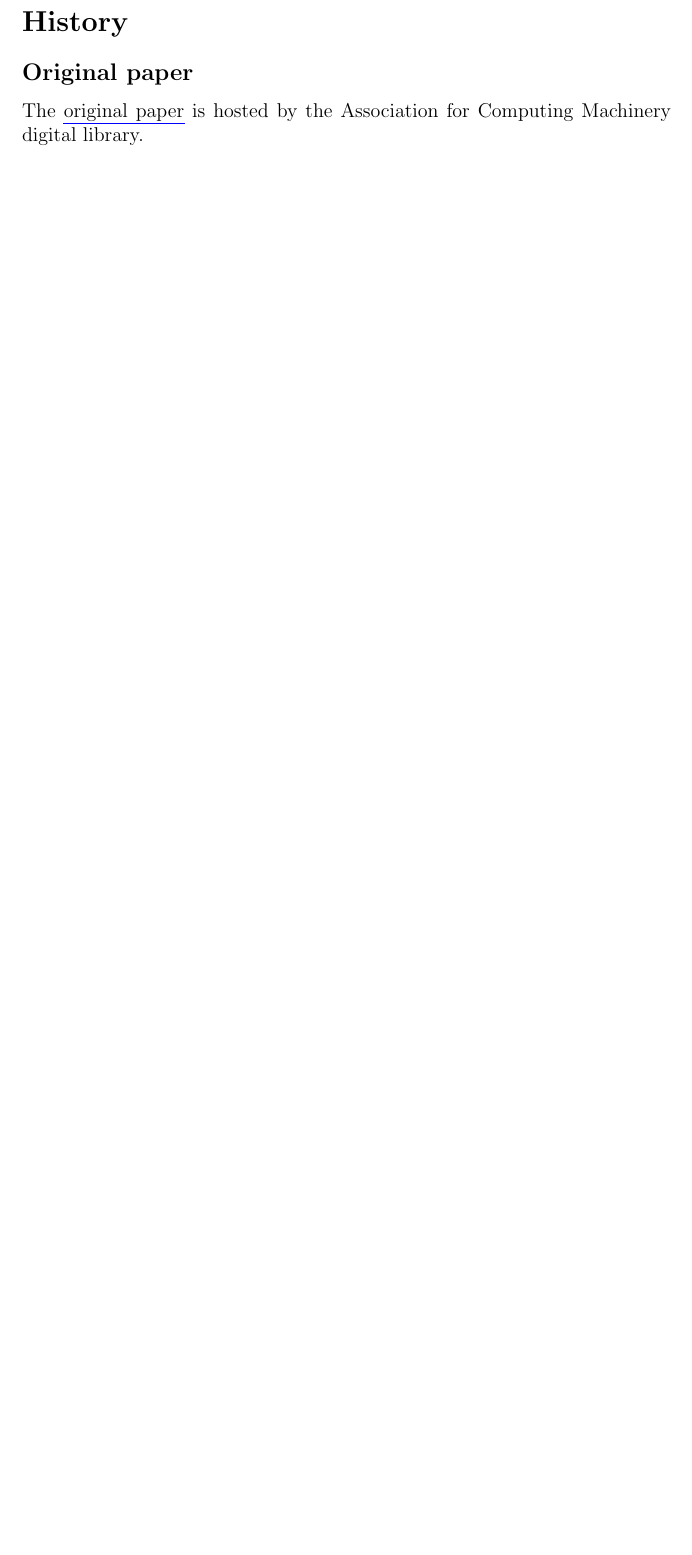
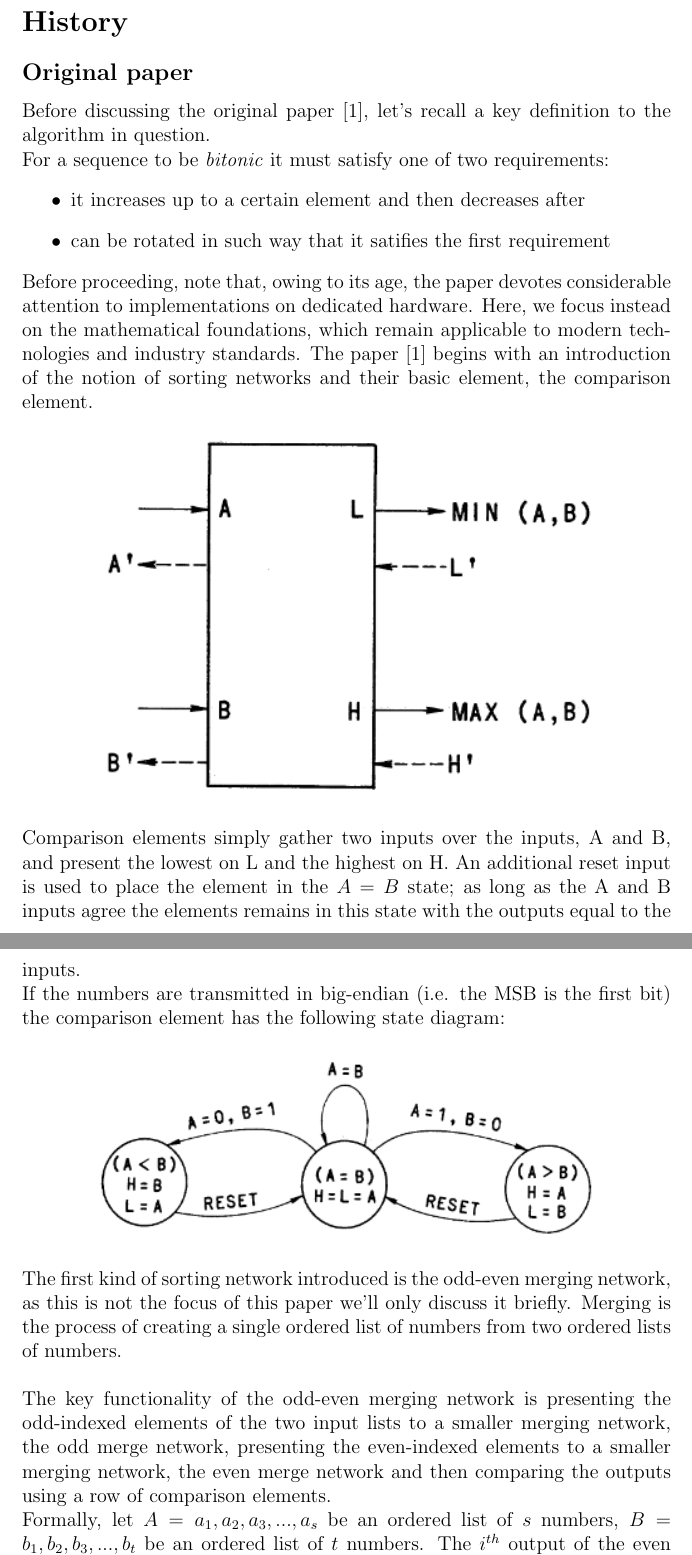
Before and after one commit to marini-pietro/ADS27_Group10_sort_BitonicSort, a LaTeX document (main.tex): part of page 3 of 3 before the commit and two parts of pages 3 and 4 of 6 after it, the two joined at a grey line, cut so that both start at the same text, the shorter picture padded with empty space. Compiled offline with pdfLaTeX.

Commit message:
Initial "original paper" section write-up

```diff
--- a/main.tex
+++ b/main.tex
@@ -3,6 +3,10 @@
 \usepackage{graphicx}
 \usepackage{soul}
 \usepackage{hyperref}
+\usepackage{graphicx} % Necessary for images
+\graphicspath{{./images/}} % Set the base path so images are more easily accessible later
+\usepackage{biblatex} % To manage bibliographics information
+\addbibresource{biblio_info.bib}
 
 % Keep hyperlink text black and remove PDF link-border boxes.
 \hypersetup{
@@ -15,7 +19,7 @@
 % Make link underlines blue while keeping the text black.
 \setulcolor{blue}
 
-\title{An historical and mathematical analysis of Bitonic sort}
+\title{An historical and mathematical analysis of Bitonic sorters}
 \author{Pietro Marini, Michele Riolfi, Javidan Tahmazli}
 \date{November 2026}
 
@@ -101,6 +105,33 @@
 \indexsubsection{001}{sec:history}{History}
                  {001}{subsec:original-paper}{Original paper}
 
-The \href{https://dl.acm.org/doi/epdf/10.1145/1468075.1468121}
-{\ul{original paper}} is hosted by the Association for Computing Machinery
-digital library.
+Before discussing the original paper \cite{original_paper}, let's recall a key definition to the algorithm in question.\newline
+For a sequence to be \emph{bitonic} it must satisfy one of two requirements:
+\begin{itemize}
+    \item it increases up to a certain element and then decreases after
+    \item can be rotated in such way that it satifies the first requirement
+\end{itemize}
+
+\noindent
+Before proceeding, note that, owing to its age, the paper devotes considerable attention to implementations on dedicated hardware. Here, we focus instead on the mathematical foundations, which remain applicable to modern technologies and industry standards.
+The paper \cite{original_paper} begins with an introduction of the notion of sorting networks and their basic element, the comparison element.
+
+\begin{center}
+    \includegraphics{comparison_element.png}
+\end{center}
+
+\noindent
+Comparison elements simply gather two inputs over the inputs, A and B, and present the lowest on L and the highest on H. An additional reset input is used to place the element in the \(A=B\) state; as long as the A and B inputs agree the elements remains in this state with the outputs equal to the inputs.\newline
+If the numbers are transmitted in big-endian (i.e. the MSB is the first bit) the comparison element has the following state diagram:
+
+\begin{center}
+    \includegraphics{comparison_element_state_diagram.png}
+\end{center}
+
+\noindent
+The first kind of sorting network introduced is the odd-even merging network, as this is not the focus of this paper we'll only discuss it briefly.
+Merging is the process of creating a single ordered list of numbers from two ordered lists of numbers. \newline
+\newline
+The key functionality of the odd-even merging network is presenting the odd-indexed elements of the two input lists to a smaller merging network, the odd merge network, presenting the even-indexed elements to a smaller merging network, the even merge network and then comparing the outputs using a row of comparison elements.\newline
+Formally, let \(A = {a_1, a_2, a_3, ..., a_s}\) be an ordered list of \(s\) numbers, \(B = {b_1, b_2, b_3, ..., b_t}\) be an ordered list of \(t\) numbers.
+The \(i^{th}\) output of the even merge will then compared with the \(i+1^{th}\) output of the odd merge to form the \(2i^{th}\) and \(2i+1^{th}\) elements of the final list for all applicable \(i\)'s.
```
Also changed, not shown: biblio_info.bib (added, +8 -0 lines), images/comparison_element.png (added), images/comparison_element_state_diagram.png (added), main.tex (35 more changed lines).
